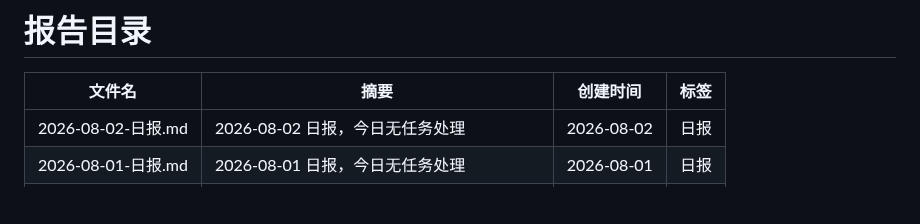
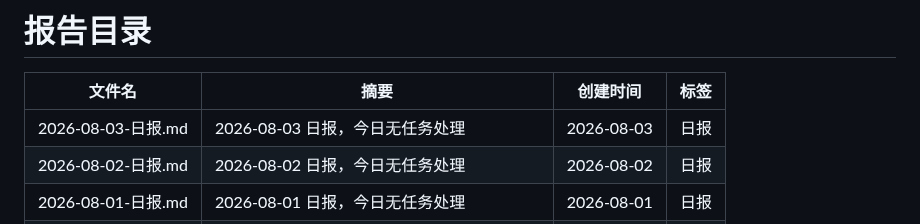
Before and after one commit to walkingjohnny/ai-workbench, a Markdown page: reports/README.md, the part around one of its changes. Drawn GitHub-style; blank space fills up the shorter version.

Commit message:
report: 2026-08-03 日报

```diff
--- a/reports/README.md
+++ b/reports/README.md
@@ -7,6 +7,7 @@ updated: 2026-08-02
 
 | 文件名 | 摘要 | 创建时间 | 标签 |
 |--------|------|----------|------|
+| 2026-08-03-日报.md | 2026-08-03 日报，今日无任务处理 | 2026-08-03 | 日报 |
 | 2026-08-02-日报.md | 2026-08-02 日报，今日无任务处理 | 2026-08-02 | 日报 |
 | 2026-08-01-日报.md | 2026-08-01 日报，今日无任务处理 | 2026-08-01 | 日报 |
 | 2026-07-31-周报.md | 2026-07-31 周报（第31周），本周无任务处理 | 2026-07-31 | 周报 |
```
Also changed, not shown: other parts of reports/README.md (+1 -1 lines).
